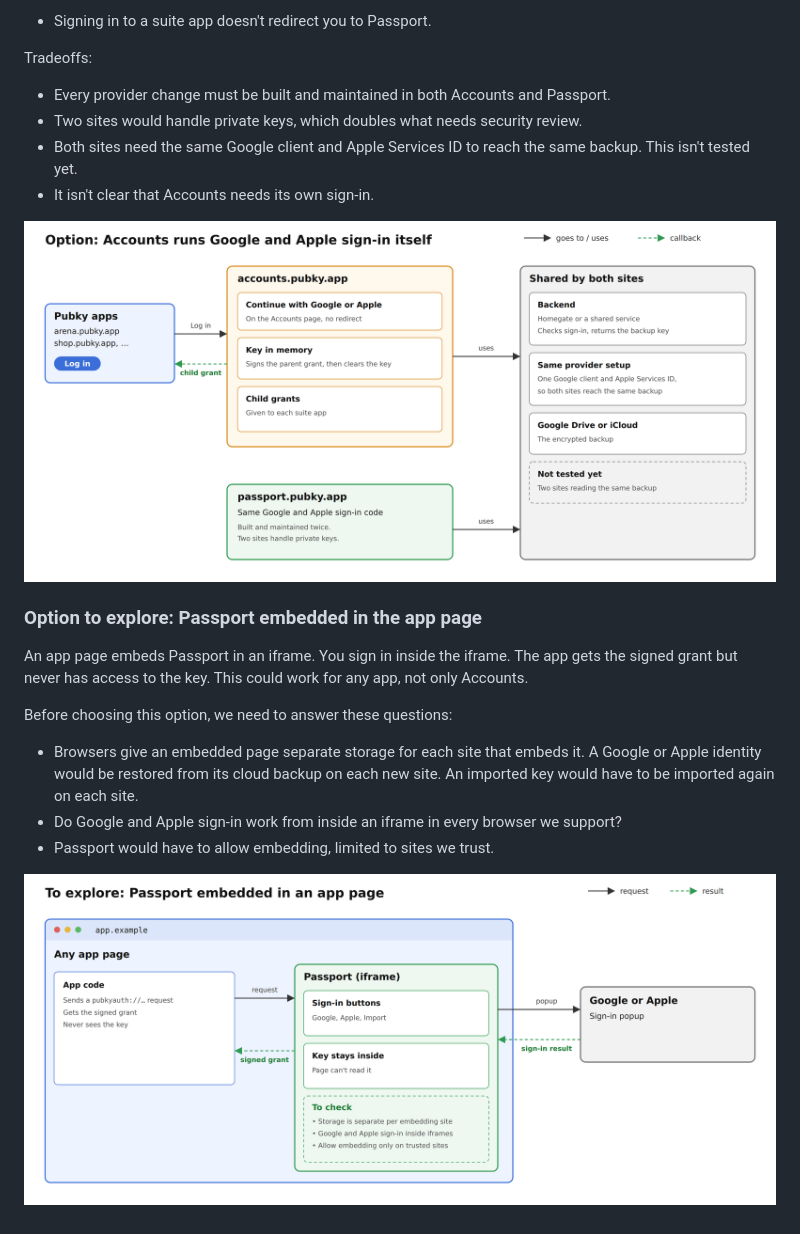
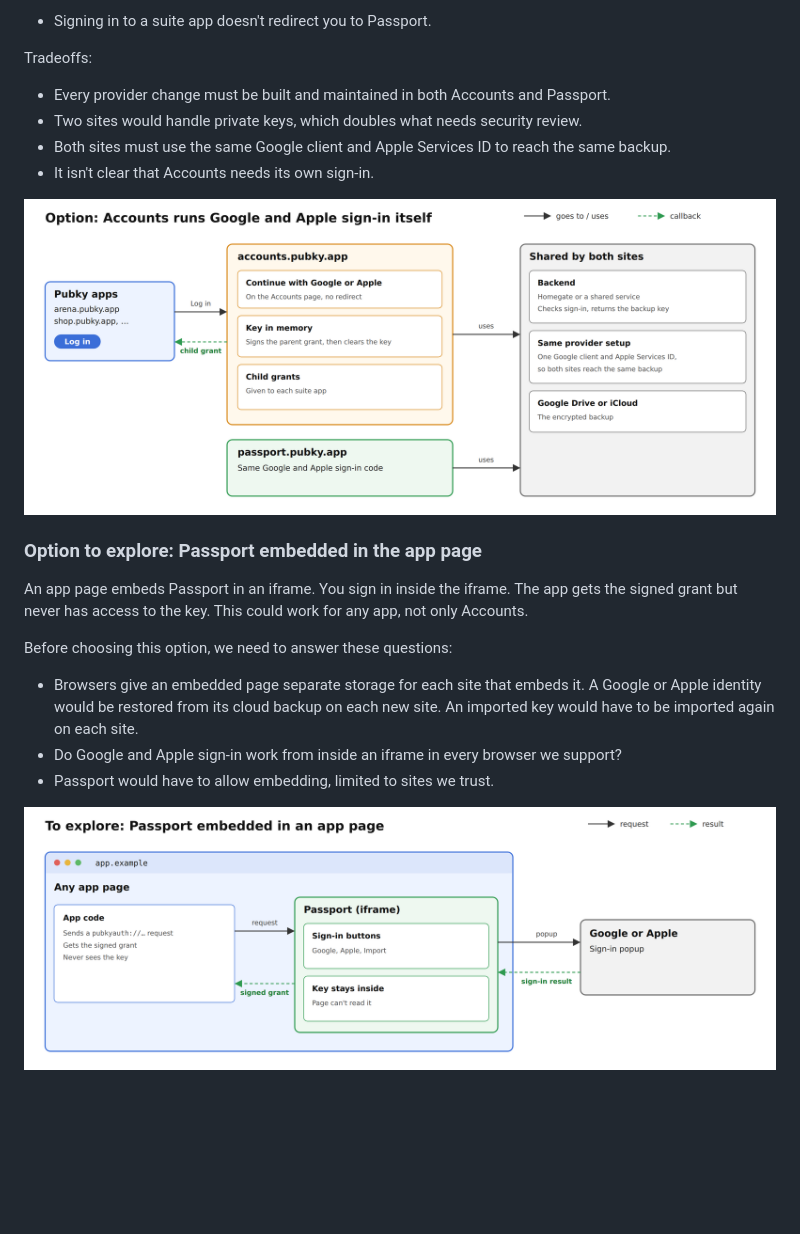
Before and after one commit to pubky/pubky-passport, a Markdown page: docs/rfc/0001-signers-and-accounts.md, the part around the change. Rendered like a GitHub page; pictures changed too: docs/rfc/images/0001-4-embedded-passport.png, docs/rfc/images/0001-5-alternative-accounts-sign-in.png; blank space fills up the shorter version.

Commit message:
docs(rfc): drop untested and to-check notes from the diagrams

```diff
--- a/docs/rfc/0001-signers-and-accounts.md
+++ b/docs/rfc/0001-signers-and-accounts.md
@@ -112,7 +112,7 @@ Tradeoffs:
 
 - Every provider change must be built and maintained in both Accounts and Passport.
 - Two sites would handle private keys, which doubles what needs security review.
-- Both sites need the same Google client and Apple Services ID to reach the same backup. This isn't tested yet.
+- Both sites must use the same Google client and Apple Services ID to reach the same backup.
 - It isn't clear that Accounts needs its own sign-in.
 
 ![Accounts runs Google and Apple sign-in itself](images/0001-5-alternative-accounts-sign-in.png)
```
Also changed, not shown: 2 other files.
